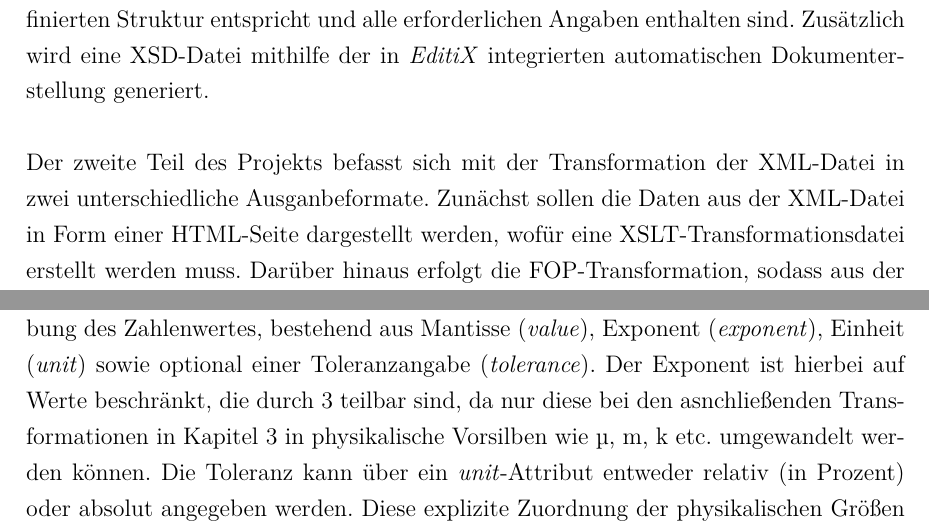
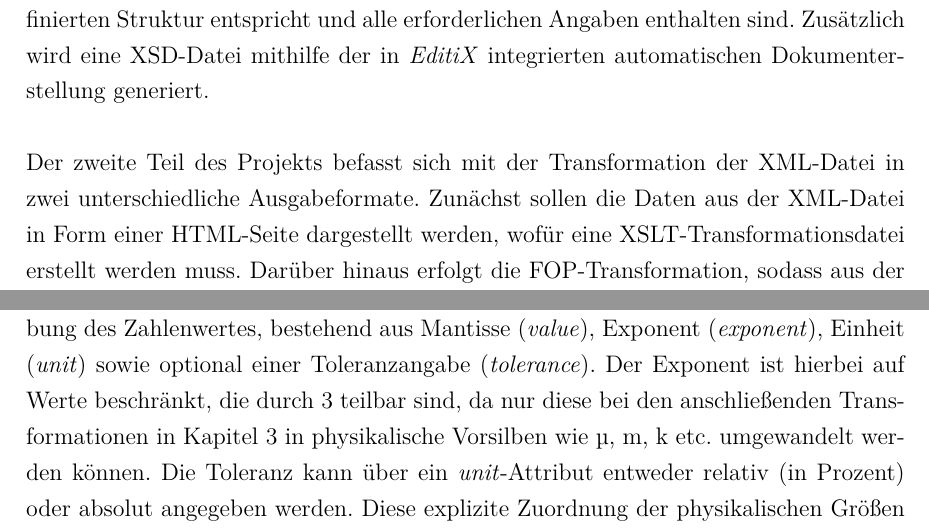
Before and after one commit to rimen13/Projekt_Internettechnologie, a LaTeX document (documentation/main.tex): two parts of pages 3 and 6 of 14, joined at a grey line, cut so that both start at the same text. Compiled offline with pdfLaTeX.

```diff
--- a/documentation/main.tex
+++ b/documentation/main.tex
@@ -138,7 +138,7 @@
 
 Als Grundlage dieses Projekts dient das Anlegen eines XML-Datensatzes, der aus mehreren Objekten besteht. Diese sollen jeweils mindestens ein Attribut sowie eine Datensequenz enthalten. Auf Basis dieses Datensatzes wird eine XSD-Datei erstellt, sodass die XML-Datei validiert werden kann. Dabei wird überprüft, ob die XML-Datei der definierten Struktur entspricht und alle erforderlichen Angaben enthalten sind. Zusätzlich wird eine XSD-Datei mithilfe der in \textit{EditiX} integrierten automatischen Dokumenterstellung generiert.
 
-Der zweite Teil des Projekts befasst sich mit der Transformation der XML-Datei in zwei unterschiedliche Ausganbeformate. Zunächst sollen die Daten aus der XML-Datei in Form einer HTML-Seite dargestellt werden, wofür eine XSLT-Transformationsdatei erstellt werden muss. Darüber hinaus erfolgt die FOP-Transformation, sodass aus der XML-Datei eine PDF-Datei generiert wird. Eine schematische Übersicht dieser Transformationen zeigt \autoref{fig:files}.
+Der zweite Teil des Projekts befasst sich mit der Transformation der XML-Datei in zwei unterschiedliche Ausgabeformate. Zunächst sollen die Daten aus der XML-Datei in Form einer HTML-Seite dargestellt werden, wofür eine XSLT-Transformationsdatei erstellt werden muss. Darüber hinaus erfolgt die FOP-Transformation, sodass aus der XML-Datei eine PDF-Datei generiert wird. Eine schematische Übersicht dieser Transformationen zeigt \autoref{fig:files}.
 
 Der dritte Aufgabenteil beschäftigt sich mit der XML-Programmierung. Dabei soll eine Applikation erstellt werden, welche die Validierung, Abfrage und Transformation der XML-Datei ermöglicht.
 
@@ -375,7 +375,7 @@
 
 Als Beispieldatensatz für dieses Projekt wurde ein Katalog elektronischer Bauteile eines fiktiven Elektronikshops modelliert. Der vollständige Datensatz ist in der Datei \texttt{products.xml} abgelegt und umfasst insgesamt 9 unterschiedliche Bauteile (3 Widerstände, 2 Spulen, 2 Kondensatoren und 2 Dioden). Das XML-Dokument besitzt das Root-Element \textit{products}, unter dem alle \textit{product}-Elemente zusammengefasst sind. Jedes \textit{product}-Element repräsentiert ein einzelnes Bauteil und stellt damit ein Objekt des Datensatzes dar, welches über das Attribut \textit{id} eindeutig zu identifizieren ist. Zusätzlich wird über das Attribut \textit{type} der grundlegende Bauteiltyp spezifiziert, bei Dioden erweitert durch das Attribut \textit{subtype}. Unabhängig vom konkreten Bauteiltyp enthalten alle \textit{product}-Elemente eine einheitliche Menge an Kindelementen zur Beschreibung allgemeiner Produkteigenschaften. Diese sind die Anzahl (\textit{amount}), der Preis (\textit{price}) und der Hersteller (\textit{manufacturer}). Über das \textit{unit}-Attribut lässt sich der Preis mit unterschiedlichen Währungseinheiten angeben.
 
-Ergänzend zu diesen allgemeinen Angaben besitzt jedes Produkt eine oder mehrere bauteilspezifische Datensequenzen, welche die relevanten physikalischen Kenngrößen modellieren. Die Bezeichnung dieser Sequenzen ist vom jeweiligen Bauteiltyp abhängig (\textit{resistance} für Widerstände, \textit{inductance} für Spulen oder \textit{capacitance} für Kondensatoren). Für Dioden können mehrere Kenngrößen angegeben werden (\textit{forwardVoltage} und \textit{reverseVoltage}). Diese Datensequenzen enthalten jeweils eine strukturierte Beschreibung des Zahlenwertes, bestehend aus Mantisse (\textit{value}), Exponent (\textit{exponent}), Einheit (\textit{unit}) sowie optional einer Toleranzangabe (\textit{tolerance}). Der Exponent ist hierbei auf Werte beschränkt, die durch 3 teilbar sind, da nur diese bei den asnchließenden Transformationen in Kapitel \ref{sec:Transformationen} in physikalische Vorsilben wie \textmu{}, m, k etc. umgewandelt werden können. Die Toleranz kann über ein \textit{unit}-Attribut entweder relativ (in Prozent) oder absolut angegeben werden. Diese explizite Zuordnung der physikalischen Größen zu den jeweiligen Bauteiltypen erleichtert die in Kapitel \ref{sec:xsd} beschriebene Validierung der XML-Datei mithilfe einer XSD-Datei.
+Ergänzend zu diesen allgemeinen Angaben besitzt jedes Produkt eine oder mehrere bauteilspezifische Datensequenzen, welche die relevanten physikalischen Kenngrößen modellieren. Die Bezeichnung dieser Sequenzen ist vom jeweiligen Bauteiltyp abhängig (\textit{resistance} für Widerstände, \textit{inductance} für Spulen oder \textit{capacitance} für Kondensatoren). Für Dioden können mehrere Kenngrößen angegeben werden (\textit{forwardVoltage} und \textit{reverseVoltage}). Diese Datensequenzen enthalten jeweils eine strukturierte Beschreibung des Zahlenwertes, bestehend aus Mantisse (\textit{value}), Exponent (\textit{exponent}), Einheit (\textit{unit}) sowie optional einer Toleranzangabe (\textit{tolerance}). Der Exponent ist hierbei auf Werte beschränkt, die durch 3 teilbar sind, da nur diese bei den anschließenden Transformationen in Kapitel \ref{sec:Transformationen} in physikalische Vorsilben wie \textmu{}, m, k etc. umgewandelt werden können. Die Toleranz kann über ein \textit{unit}-Attribut entweder relativ (in Prozent) oder absolut angegeben werden. Diese explizite Zuordnung der physikalischen Größen zu den jeweiligen Bauteiltypen erleichtert die in Kapitel \ref{sec:xsd} beschriebene Validierung der XML-Datei mithilfe einer XSD-Datei.
 
 
 
```
